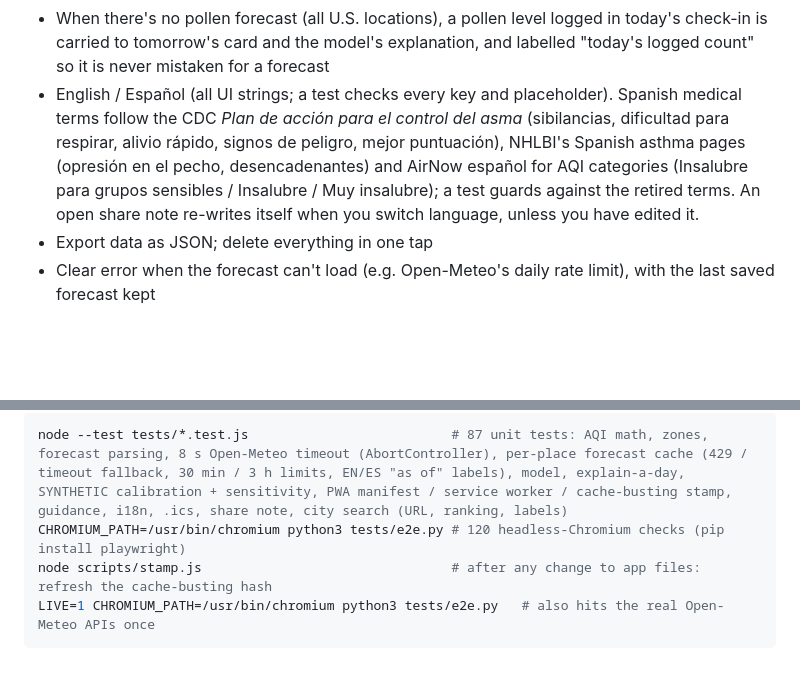
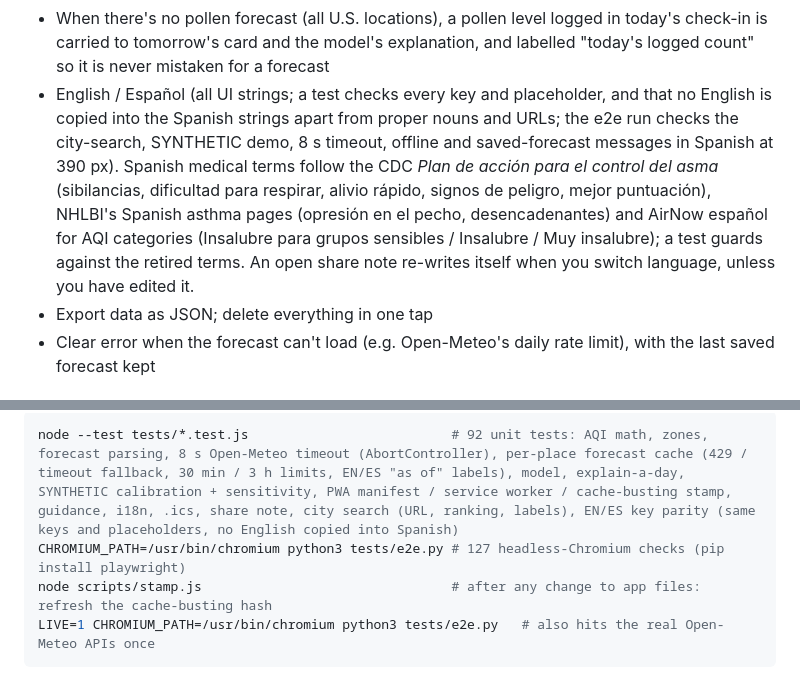
Before and after one commit to draarivpatel-ui/Breatheasy, a Markdown page: README.md, 2 parts joined by grey strips. Rendered like a GitHub page; blank space fills up the shorter version.

````diff
--- a/README.md
+++ b/README.md
@@ -85,7 +85,7 @@ The plan is on paper in a drawer; the forecast is in a different app. BreatheEas
 - **Add to calendar** (.ics all-day event for tomorrow with the plan text) and **Print plan**
 - **Share with coach or nurse**: one tap turns tomorrow's card into a plain-text note (date, place, AQI and category, the EPA/NHLBI lines, the user's own pre-exercise text, the not-medical-advice and 911 lines). Uses the phone's share sheet when there is one, otherwise copies to the clipboard; the note stays on screen to edit first
 - When there's no pollen forecast (all U.S. locations), a pollen level logged in today's check-in is carried to tomorrow's card and the model's explanation, and labelled "today's logged count" so it is never mistaken for a forecast
-- English / Español (all UI strings; a test checks every key and placeholder). Spanish medical terms follow the CDC *Plan de acción para el control del asma* (sibilancias, dificultad para respirar, alivio rápido, signos de peligro, mejor puntuación), NHLBI's Spanish asthma pages (opresión en el pecho, desencadenantes) and AirNow español for AQI categories (Insalubre para grupos sensibles / Insalubre / Muy insalubre); a test guards against the retired terms. An open share note re-writes itself when you switch language, unless you have edited it.
+- English / Español (all UI strings; a test checks every key and placeholder, and that no English is copied into the Spanish strings apart from proper nouns and URLs; the e2e run checks the city-search, SYNTHETIC demo, 8 s timeout, offline and saved-forecast messages in Spanish at 390 px). Spanish medical terms follow the CDC *Plan de acción para el control del asma* (sibilancias, dificultad para respirar, alivio rápido, signos de peligro, mejor puntuación), NHLBI's Spanish asthma pages (opresión en el pecho, desencadenantes) and AirNow español for AQI categories (Insalubre para grupos sensibles / Insalubre / Muy insalubre); a test guards against the retired terms. An open share note re-writes itself when you switch language, unless you have edited it.
 - Export data as JSON; delete everything in one tap
 - Clear error when the forecast can't load (e.g. Open-Meteo's daily rate limit), with the last saved forecast kept
 
@@ -117,7 +117,7 @@ Last run Oct 11, 2026: **87/87 unit tests and 120/120 end-to-end checks passing*
 
 ```bash
-node --test tests/*.test.js                          # 87 unit tests: AQI math, zones, forecast parsing, 8 s Open-Meteo timeout (AbortController), per-place forecast cache (429 / timeout fallback, 30 min / 3 h limits, EN/ES "as of" labels), model, explain-a-day, SYNTHETIC calibration + sensitivity, PWA manifest / service worker / cache-busting stamp, guidance, i18n, .ics, share note, city search (URL, ranking, labels)
-CHROMIUM_PATH=/usr/bin/chromium python3 tests/e2e.py # 120 headless-Chromium checks (pip install playwright)
+node --test tests/*.test.js                          # 92 unit tests: AQI math, zones, forecast parsing, 8 s Open-Meteo timeout (AbortController), per-place forecast cache (429 / timeout fallback, 30 min / 3 h limits, EN/ES "as of" labels), model, explain-a-day, SYNTHETIC calibration + sensitivity, PWA manifest / service worker / cache-busting stamp, guidance, i18n, .ics, share note, city search (URL, ranking, labels), EN/ES key parity (same keys and placeholders, no English copied into Spanish)
+CHROMIUM_PATH=/usr/bin/chromium python3 tests/e2e.py # 127 headless-Chromium checks (pip install playwright)
 node scripts/stamp.js                                # after any change to app files: refresh the cache-busting hash
 LIVE=1 CHROMIUM_PATH=/usr/bin/chromium python3 tests/e2e.py   # also hits the real Open-Meteo APIs once
 ```
````
Also changed, not shown: other parts of README.md (+1 -1 lines).
